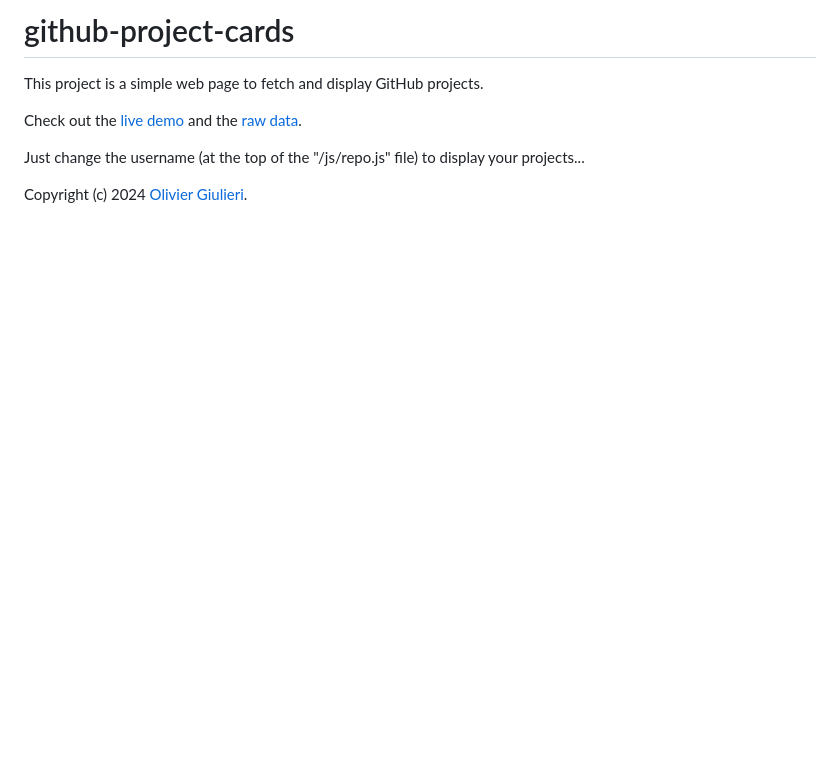
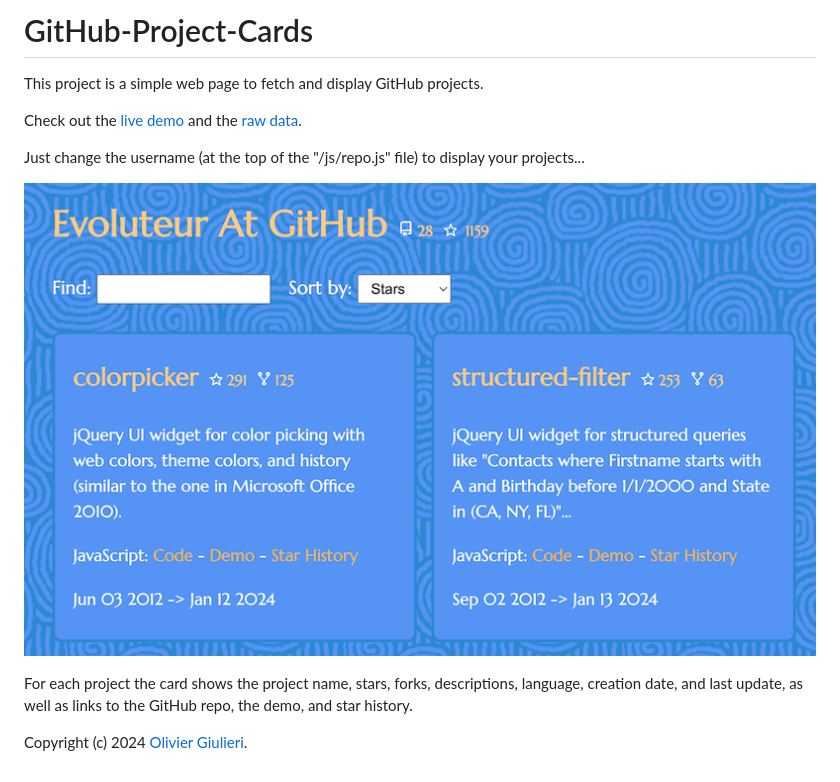
Before and after one commit to evoluteur/github-projects-cards, a Markdown page: README.md, the part around the change. Rendered like a GitHub page; pictures changed too: github-project-cards.png (added); blank space fills up the shorter version.

Commit message:
Added screenshot.

```diff
--- a/README.md
+++ b/README.md
@@ -1,4 +1,4 @@
-# github-project-cards
+# GitHub-Project-Cards
 
 This project is a simple web page to fetch and display GitHub projects.
 
@@ -6,6 +6,8 @@ Check out the [live demo](https://evoluteur.github.io/github-project-cards) and
 
 Just change the username (at the top of the "/js/repo.js" file) to display your projects...
 
+![Screenshot](github-project-cards.png)
 
+For each project the card shows the project name, stars, forks, descriptions, language, creation date, and last update, as well as links to the GitHub repo, the demo, and star history.
 
 Copyright (c) 2024 [Olivier Giulieri](https://evoluteur.github.io/).
```
Also changed, not shown: 1 other file.
